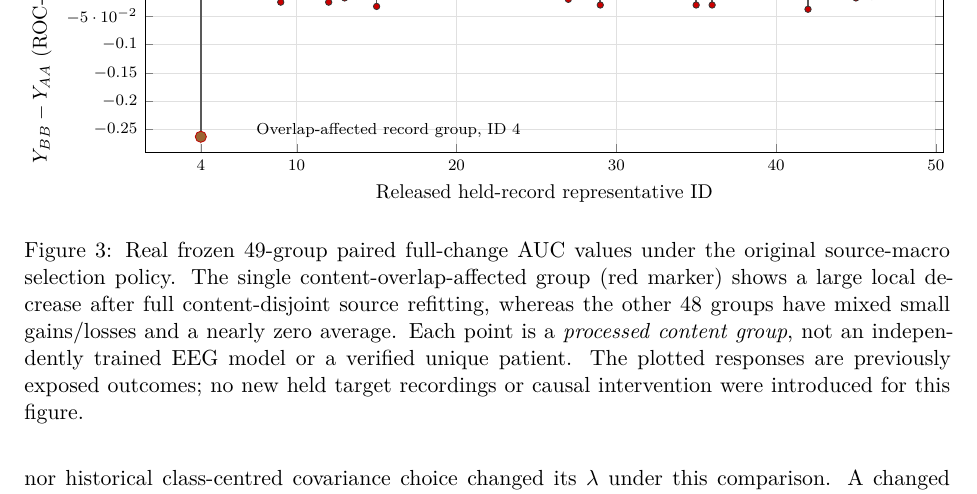
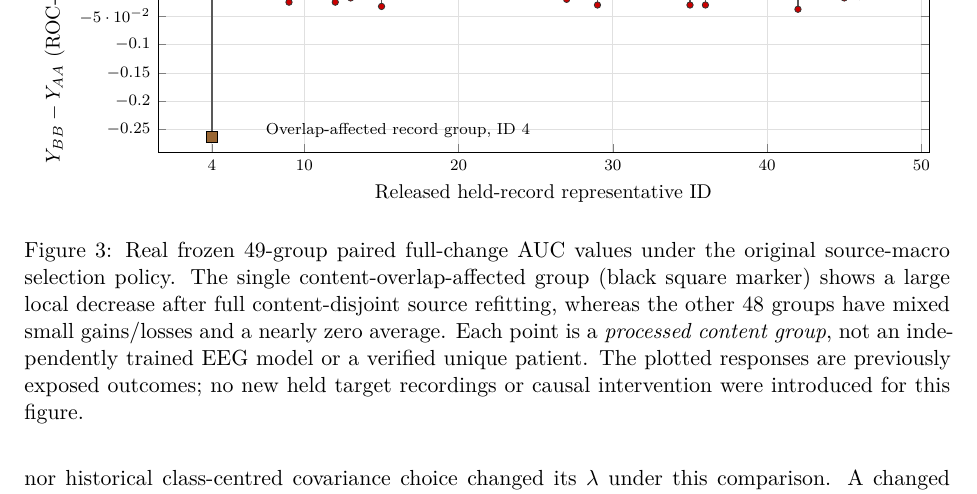
Before and after one commit to lindicaphxag-tech/kaggle, a LaTeX paper (research/defaultreg_bspc_v13/main_p2_eeg_record_provenance_EVIDENCE_GATED.tex, which reads research/defaultreg_bspc_v13/P2_figure_frozen49_group_paired_auc.tex): part of page 20 of 22, cut so that both start at the same text. Compiled offline with pdfLaTeX.

Commit message:
figure(p2): eliminate last oversized PGFPlots axis and distinguish duplicate content group with print-safe grayscale square

```diff
--- a/research/defaultreg_bspc_v13/P2_figure_frozen49_group_paired_auc.tex
+++ b/research/defaultreg_bspc_v13/P2_figure_frozen49_group_paired_auc.tex
@@ -3,7 +3,7 @@
 \centering
 \begin{tikzpicture}
 \begin{axis}[
- width=.96\linewidth,height=5.0cm,
+ width=.93\linewidth,height=5.0cm,
  xmin=.5,xmax=50.5,ymin=-.29,ymax=.052,
  xtick={4,10,20,30,40,50},
  ytick={-.25,-.20,-.15,-.10,-.05,0,.05},
@@ -18,14 +18,14 @@
  coordinates {(1,-0.0075) (2,0.0150) (3,-0.0075) (4,-0.2625) (6,0.0000) (7,-0.0025) (8,0.0125) (9,-0.0250) (10,0.0025) (11,0.0025) (12,-0.0250) (13,-0.0175) (14,0.0250) (15,-0.0325) (16,-0.0100) (17,0.0025) (18,0.0050) (19,0.0225) (20,-0.0125) (21,0.0100) (22,0.0200) (23,0.0375) (24,0.0000) (25,0.0250) (26,0.0025) (27,-0.0200) (28,0.0125) (29,-0.0300) (30,0.0075) (31,0.0050) (32,0.0100) (33,0.0150) (34,0.0000) (35,-0.0300) (36,-0.0300) (37,0.0225) (38,0.0100) (39,0.0075) (40,0.0225) (41,-0.0025) (42,-0.0375) (43,0.0000) (44,0.0075) (45,-0.0175) (46,-0.0150) (47,-0.0125) (48,0.0050) (49,-0.0100) (50,0.0000)};
 \addplot+[only marks,mark=*,mark size=1.6pt,black!80]
  coordinates {(1,-0.0075) (2,0.0150) (3,-0.0075) (4,-0.2625) (6,0.0000) (7,-0.0025) (8,0.0125) (9,-0.0250) (10,0.0025) (11,0.0025) (12,-0.0250) (13,-0.0175) (14,0.0250) (15,-0.0325) (16,-0.0100) (17,0.0025) (18,0.0050) (19,0.0225) (20,-0.0125) (21,0.0100) (22,0.0200) (23,0.0375) (24,0.0000) (25,0.0250) (26,0.0025) (27,-0.0200) (28,0.0125) (29,-0.0300) (30,0.0075) (31,0.0050) (32,0.0100) (33,0.0150) (34,0.0000) (35,-0.0300) (36,-0.0300) (37,0.0225) (38,0.0100) (39,0.0075) (40,0.0225) (41,-0.0025) (42,-0.0375) (43,0.0000) (44,0.0075) (45,-0.0175) (46,-0.0150) (47,-0.0125) (48,0.0050) (49,-0.0100) (50,0.0000)};
-\addplot+[only marks,mark=*,mark size=2.8pt,red!75!black]
+\addplot+[only marks,mark=square*,mark size=2.8pt,black]
  coordinates {(4,-0.2625)};
 \node[anchor=west,font=\scriptsize] at (axis cs:7,-.252) {Overlap-affected record group, ID 4};
 \end{axis}
 \end{tikzpicture}
 \caption{Real frozen 49-group paired full-change AUC values
 under the original source-macro selection policy. The
-single content-overlap-affected group (red marker)
+single content-overlap-affected group (black square marker)
 shows a large local decrease after full content-disjoint
 source refitting, whereas the other 48 groups have
 mixed small gains/losses and a nearly zero average.
```
